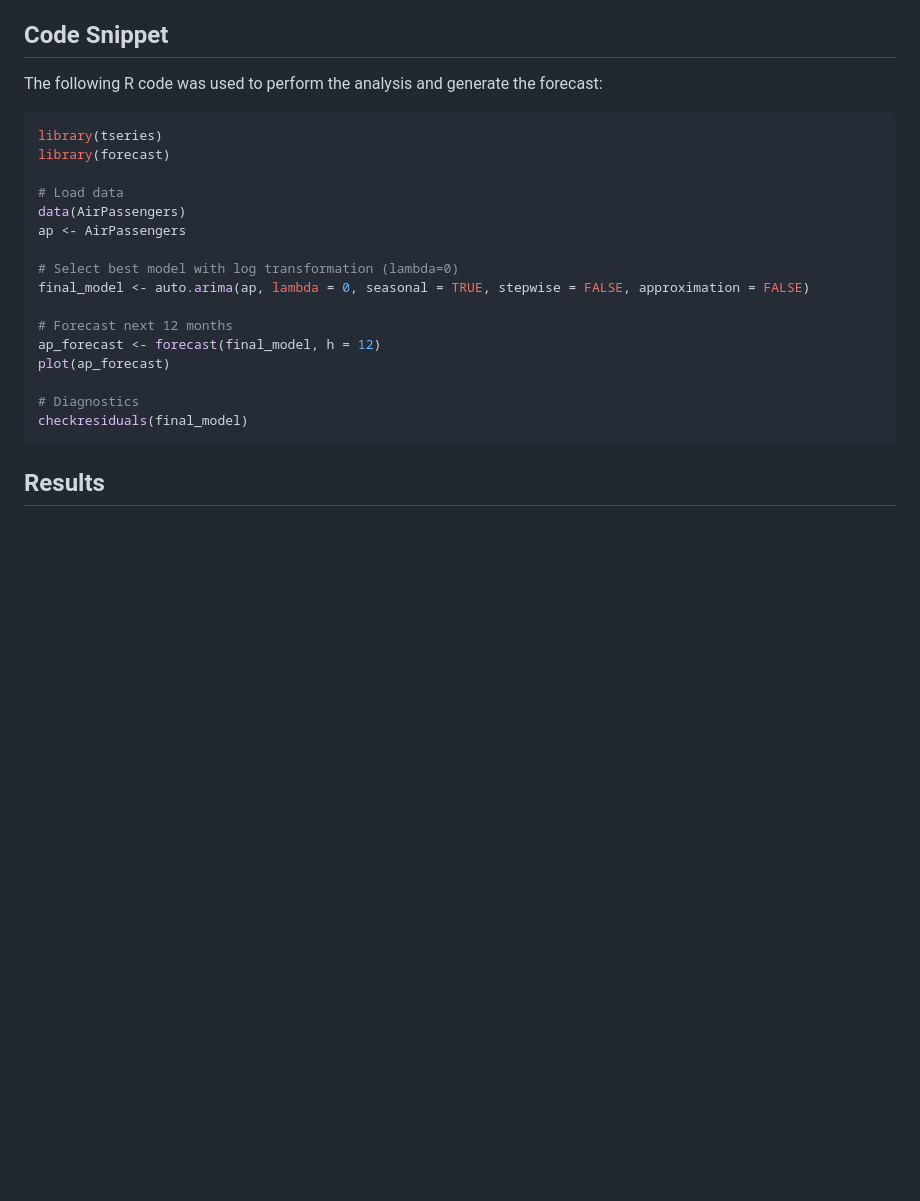
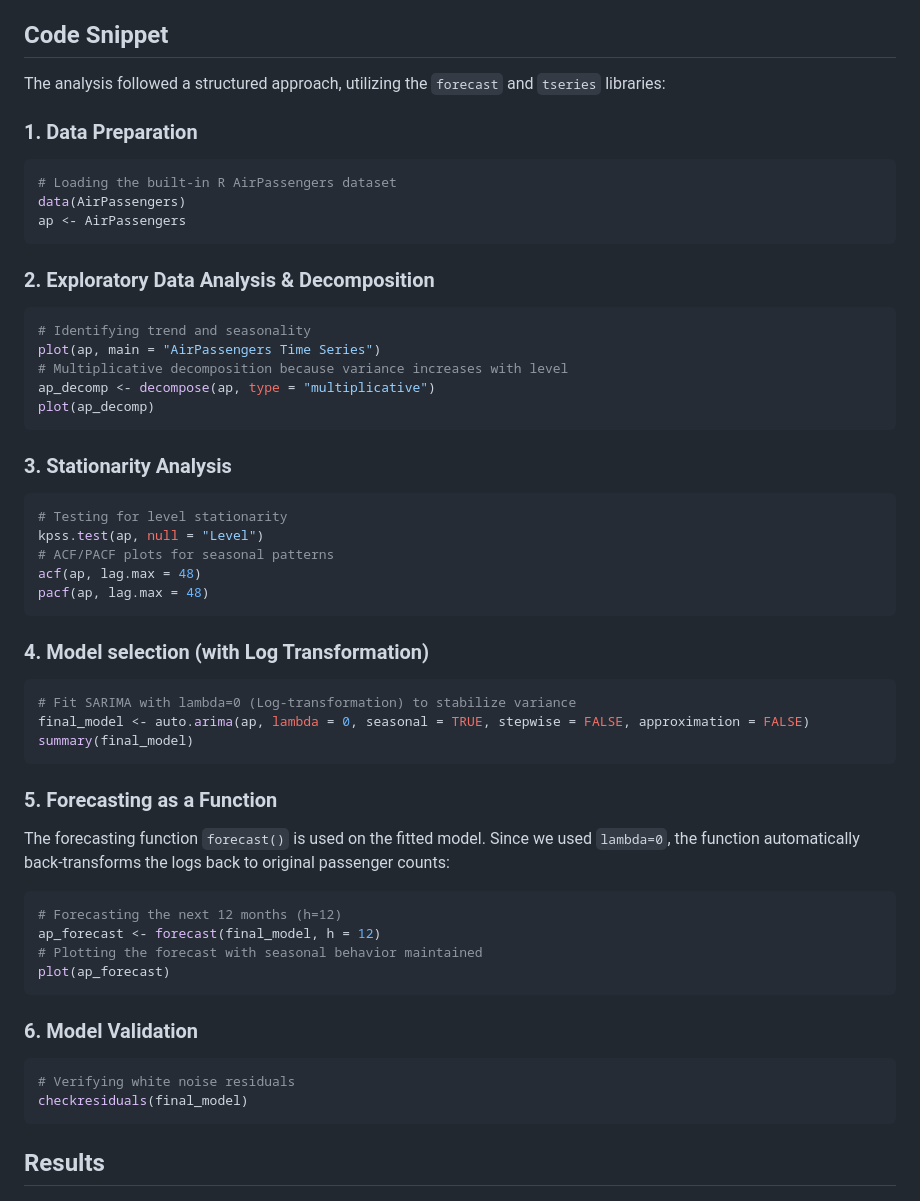
Before and after one commit to paymybills/Time-Series-, a Markdown page: Practical10/practical10.md, the part around the change. GitHub-like rendering; blank space fills up the shorter version.

````diff
--- a/Practical10/practical10.md
+++ b/Practical10/practical10.md
@@ -17,24 +17,52 @@ The objective is to analyze the monthly international airline passengers dataset
 6. **Forecasting**: Projected values for the next 12 months.
 
 ## Code Snippet
-The following R code was used to perform the analysis and generate the forecast:
+The analysis followed a structured approach, utilizing the `forecast` and `tseries` libraries:
 
+### 1. Data Preparation
 ```r
-library(tseries)
-library(forecast)
-
-# Load data
+# Loading the built-in R AirPassengers dataset
 data(AirPassengers)
 ap <- AirPassengers
+```
 
-# Select best model with log transformation (lambda=0)
+### 2. Exploratory Data Analysis & Decomposition
+```r
+# Identifying trend and seasonality
+plot(ap, main = "AirPassengers Time Series")
+# Multiplicative decomposition because variance increases with level
+ap_decomp <- decompose(ap, type = "multiplicative")
+plot(ap_decomp)
+```
+
+### 3. Stationarity Analysis
+```r
+# Testing for level stationarity
+kpss.test(ap, null = "Level")
+# ACF/PACF plots for seasonal patterns
+acf(ap, lag.max = 48)
+pacf(ap, lag.max = 48)
+```
+
+### 4. Model selection (with Log Transformation)
+```r
+# Fit SARIMA with lambda=0 (Log-transformation) to stabilize variance
 final_model <- auto.arima(ap, lambda = 0, seasonal = TRUE, stepwise = FALSE, approximation = FALSE)
+summary(final_model)
+```
 
-# Forecast next 12 months
+### 5. Forecasting as a Function
+The forecasting function `forecast()` is used on the fitted model. Since we used `lambda=0`, the function automatically back-transforms the logs back to original passenger counts:
+```r
+# Forecasting the next 12 months (h=12)
 ap_forecast <- forecast(final_model, h = 12)
+# Plotting the forecast with seasonal behavior maintained
 plot(ap_forecast)
+```
 
-# Diagnostics
+### 6. Model Validation
+```r
+# Verifying white noise residuals
 checkresiduals(final_model)
 ```
 
````
Also changed, not shown: Practical9/practical9.md (+38 -9 lines).
